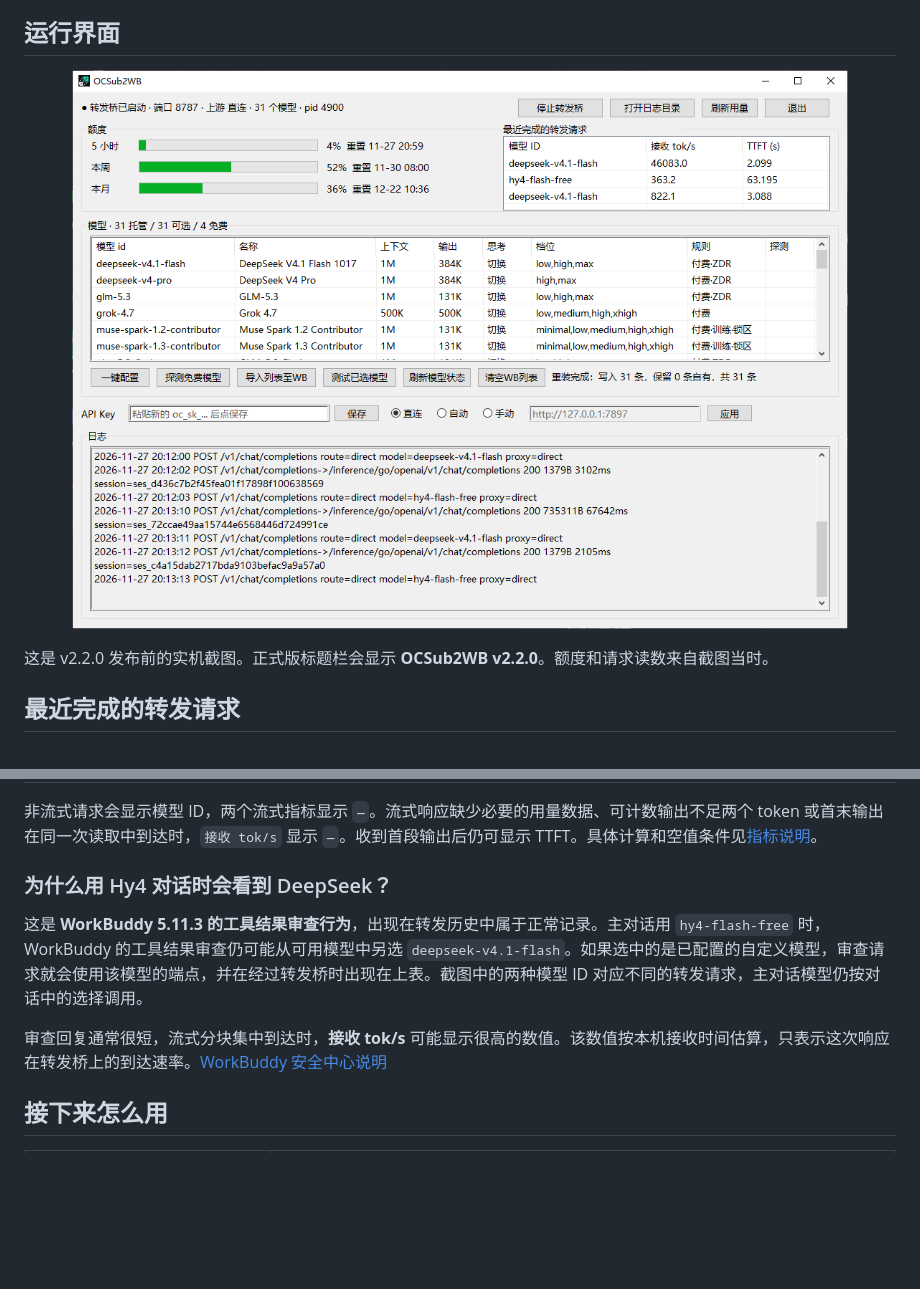
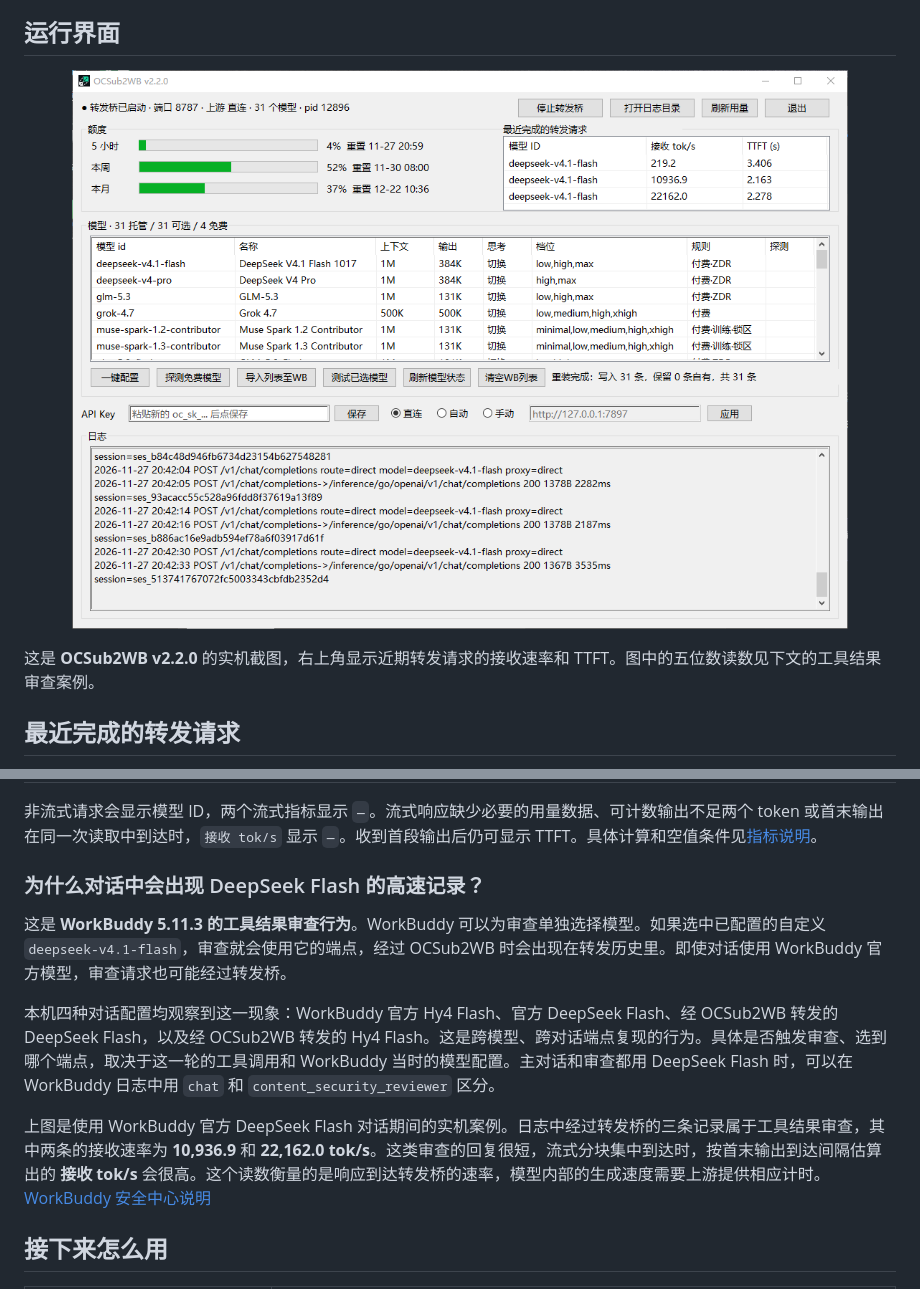
Before and after one commit to 869Nitro/OCSub2WB, a Markdown page: README.md, 2 parts joined by grey strips. Rendered like a GitHub page; pictures changed too: assets/panel.png; blank space fills up the shorter version.

Commit message:
Document review requests across WorkBuddy chat routes
Record the four observed chat configurations and illustrate the receive-rate metric with the v2.2.0 runtime capture.

```diff
--- a/README.md
+++ b/README.md
@@ -23,6 +23,6 @@
 </p>
 
-这是 v2.2.0 发布前的实机截图。正式版标题栏会显示 **OCSub2WB v2.2.0**。额度和请求读数来自截图当时。
+这是 **OCSub2WB v2.2.0** 的实机截图，右上角显示近期转发请求的接收速率和 TTFT。图中的五位数读数见下文的工具结果审查案例。
 
 ## 最近完成的转发请求
 
@@ -35,11 +35,13 @@
 
 非流式请求会显示模型 ID，两个流式指标显示 `—`。流式响应缺少必要的用量数据、可计数输出不足两个 token 或首末输出在同一次读取中到达时，`接收 tok/s` 显示 `—`。收到首段输出后仍可显示 TTFT。具体计算和空值条件见[指标说明](https://github.com/869Nitro/OCSub2WB/blob/main/docs/usage.md#最近请求指标)。
 
-### 为什么用 Hy4 对话时会看到 DeepSeek？
+### 为什么对话中会出现 DeepSeek Flash 的高速记录？
 
-这是 **WorkBuddy 5.11.3 的工具结果审查行为**，出现在转发历史中属于正常记录。主对话用 `hy4-flash-free` 时，WorkBuddy 的工具结果审查仍可能从可用模型中另选 `deepseek-v4.1-flash`。如果选中的是已配置的自定义模型，审查请求就会使用该模型的端点，并在经过转发桥时出现在上表。截图中的两种模型 ID 对应不同的转发请求，主对话模型仍按对话中的选择调用。
+这是 **WorkBuddy 5.11.3 的工具结果审查行为**。WorkBuddy 可以为审查单独选择模型。如果选中已配置的自定义 `deepseek-v4.1-flash`，审查就会使用它的端点，经过 OCSub2WB 时会出现在转发历史里。即使对话使用 WorkBuddy 官方模型，审查请求也可能经过转发桥。
 
-审查回复通常很短，流式分块集中到达时，**接收 tok/s** 可能显示很高的数值。该数值按本机接收时间估算，只表示这次响应在转发桥上的到达速率。[WorkBuddy 安全中心说明](https://www.workbuddy.cn/docs/workbuddy/From-Beginner-to-Expert-Guide/Function-Description/Permission-Modes#ai-安全防护)
+本机四种对话配置均观察到这一现象：WorkBuddy 官方 Hy4 Flash、官方 DeepSeek Flash、经 OCSub2WB 转发的 DeepSeek Flash，以及经 OCSub2WB 转发的 Hy4 Flash。这是跨模型、跨对话端点复现的行为。具体是否触发审查、选到哪个端点，取决于这一轮的工具调用和 WorkBuddy 当时的模型配置。主对话和审查都用 DeepSeek Flash 时，可以在 WorkBuddy 日志中用 `chat` 和 `content_security_reviewer` 区分。
+
+上图是使用 WorkBuddy 官方 DeepSeek Flash 对话期间的实机案例。日志中经过转发桥的三条记录属于工具结果审查，其中两条的接收速率为 **10,936.9** 和 **22,162.0 tok/s**。这类审查的回复很短，流式分块集中到达时，按首末输出到达间隔估算出的 **接收 tok/s** 会很高。这个读数衡量的是响应到达转发桥的速率，模型内部的生成速度需要上游提供相应计时。[WorkBuddy 安全中心说明](https://www.workbuddy.cn/docs/workbuddy/From-Beginner-to-Expert-Guide/Function-Description/Permission-Modes#ai-安全防护)
 
 ## 接下来怎么用
 
```
Also changed, not shown: other parts of README.md (+1 -1 lines).
